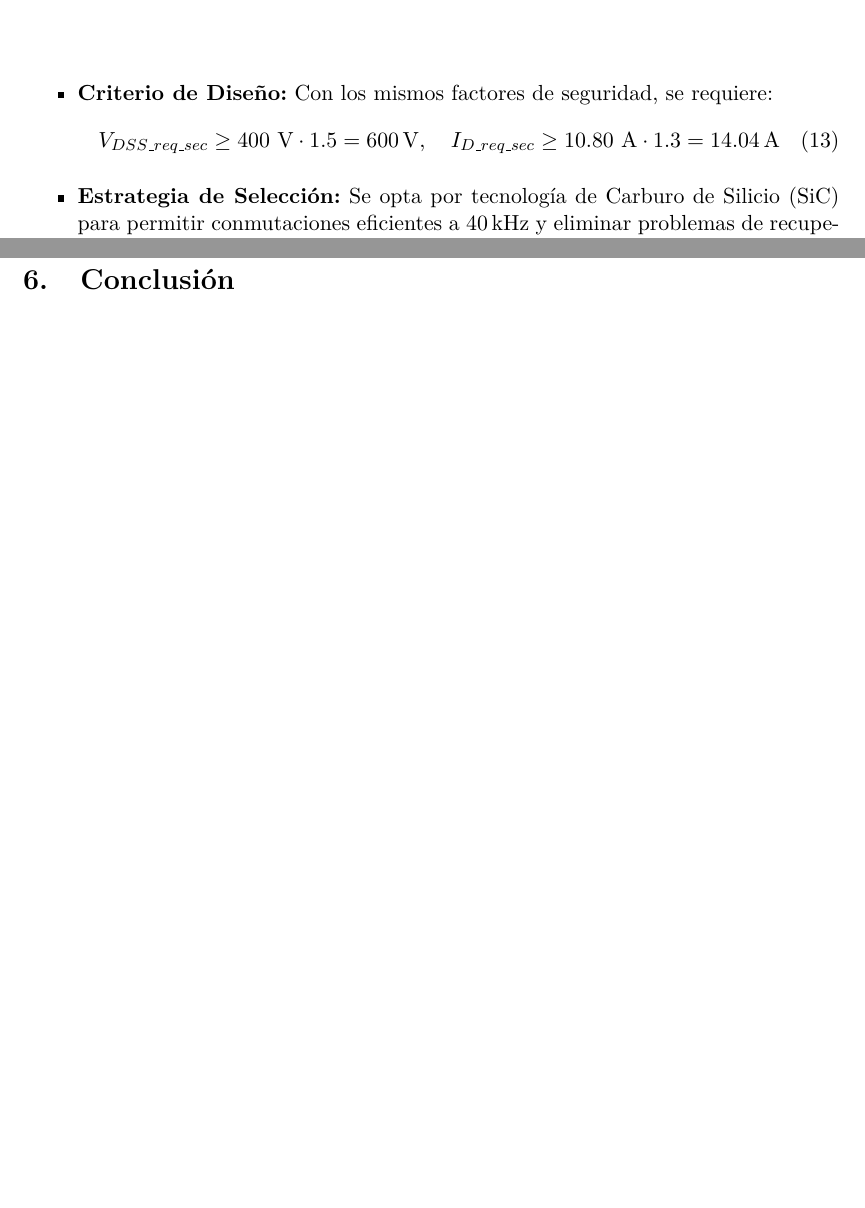
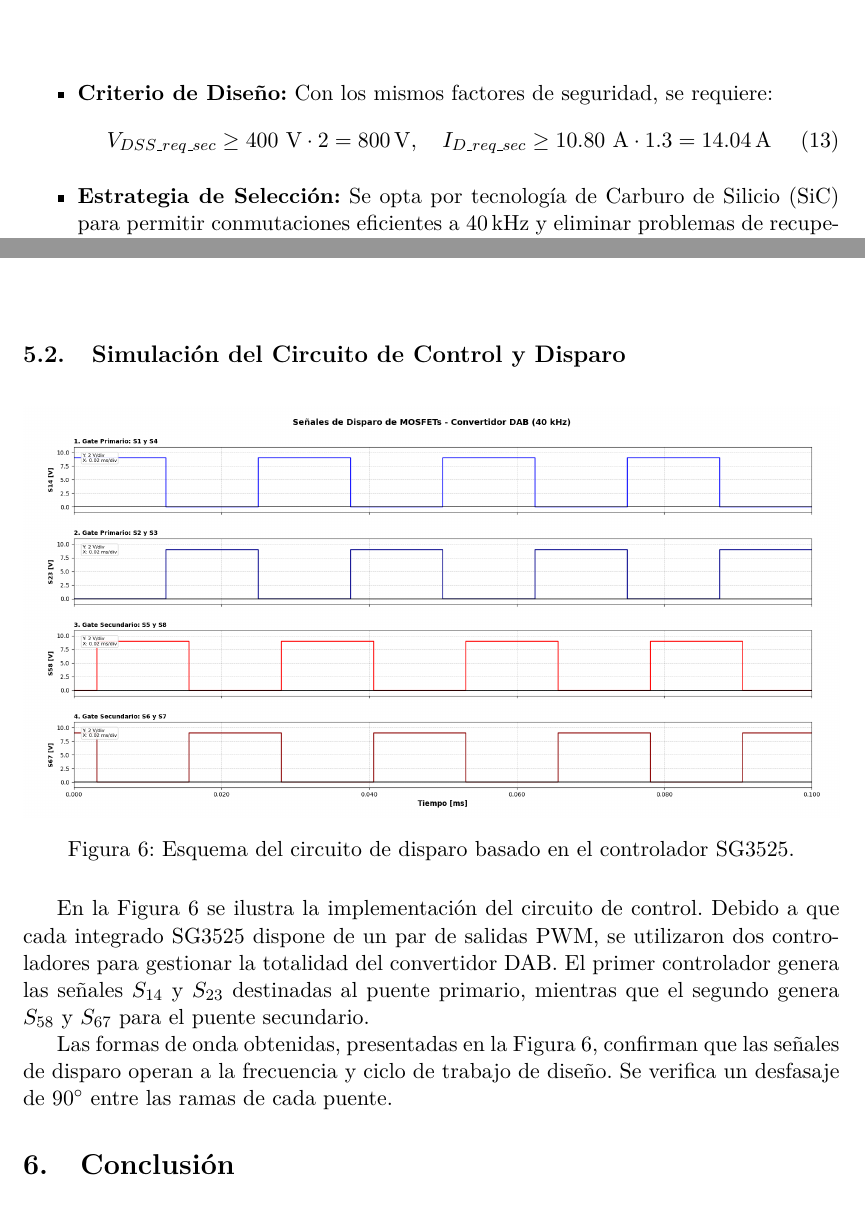
Before and after one commit to Pw-Nax/EI, a LaTeX document (LaTex/main.tex): two parts of pages 8 and 15 of 15 before the commit and two parts of pages 8 and 16 of 16 after it, joined at a grey line, cut so that both start at the same text, the shorter picture padded with empty space. Compiled offline with pdfLaTeX.

Commit message:
add sg3525

```diff
--- a/LaTex/main.tex
+++ b/LaTex/main.tex
@@ -309,7 +309,7 @@ Para el puente secundario, las exigencias de corriente se ven reducidas por la r
 \begin{itemize}
     \item \textbf{Criterio de Diseño:} Con los mismos factores de seguridad, se requiere:
     \begin{equation}
-        V_{DSS\_req\_sec} \ge 400\text{ V} \cdot 1.5 = \SI{600}{\volt}, \quad I_{D\_req\_sec} \ge 10.80\text{ A} \cdot 1.3 = \SI{14.04}{\ampere}
+        V_{DSS\_req\_sec} \ge 400\text{ V} \cdot 2 = \SI{800}{\volt}, \quad I_{D\_req\_sec} \ge 10.80\text{ A} \cdot 1.3 = \SI{14.04}{\ampere}
     \end{equation}
     \item \textbf{Estrategia de Selección:} Se opta por tecnología de Carburo de Silicio (SiC) para permitir conmutaciones eficientes a 40\,kHz y eliminar problemas de recuperación inversa del diodo de cuerpo.
     \item \textbf{Componente Seleccionado:} \textbf{Wolfspeed C3M0060065D} (650 V, 36 A).
@@ -581,6 +581,21 @@ Finalmente se simuló el comportamiento con los 4 módulos, con el esquema de la
     \label{fig:ondas_sim}
 \end{figure}
 
+
+
+\subsection{Simulación del Circuito de Control y Disparo}
+
+\begin{figure}[H]
+    \centering
+    \includegraphics[width=1\linewidth]{Imagenes/Disparos_sg3525.png}
+    \caption{Esquema del circuito de disparo basado en el controlador SG3525.}
+    \label{fig:circuito_disparo_sim}
+\end{figure}
+
+En la Figura \ref{fig:circuito_disparo_sim} se ilustra la implementación del circuito de control. Debido a que cada integrado SG3525 dispone de un par de salidas PWM, se utilizaron dos controladores para gestionar la totalidad del convertidor DAB. El primer controlador genera las señales $S_{14}$ y $S_{23}$ destinadas al puente primario, mientras que el segundo genera $S_{58}$ y $S_{67}$ para el puente secundario.
+
+Las formas de onda obtenidas, presentadas en la Figura \ref{fig:circuito_disparo_sim}, confirman que las señales de disparo operan a la frecuencia y ciclo de trabajo de diseño. Se verifica un desfasaje de $90^\circ$ entre las ramas de cada puente.
+
 \section{Conclusión}
 
 
```
Also changed, not shown: LaTex/Imagenes/Disparos_sg3525.png (added), LaTex/main.tex (2 more changed lines).
